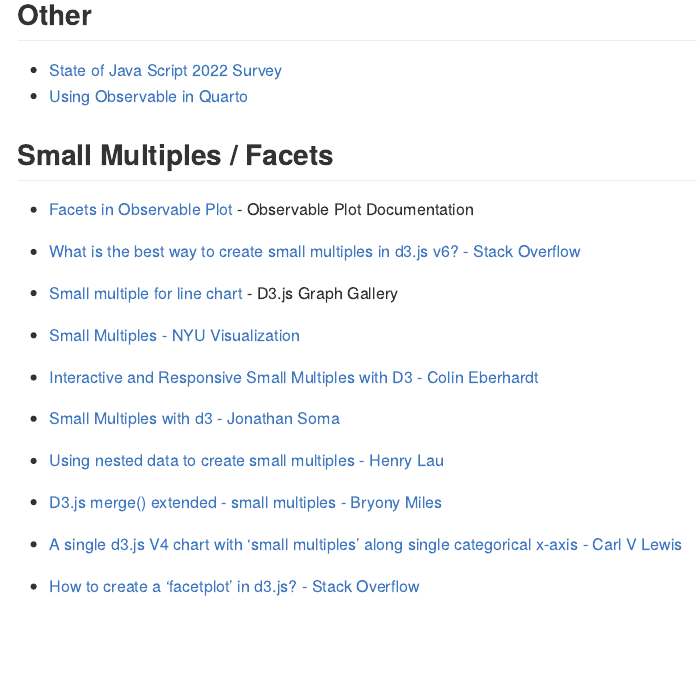
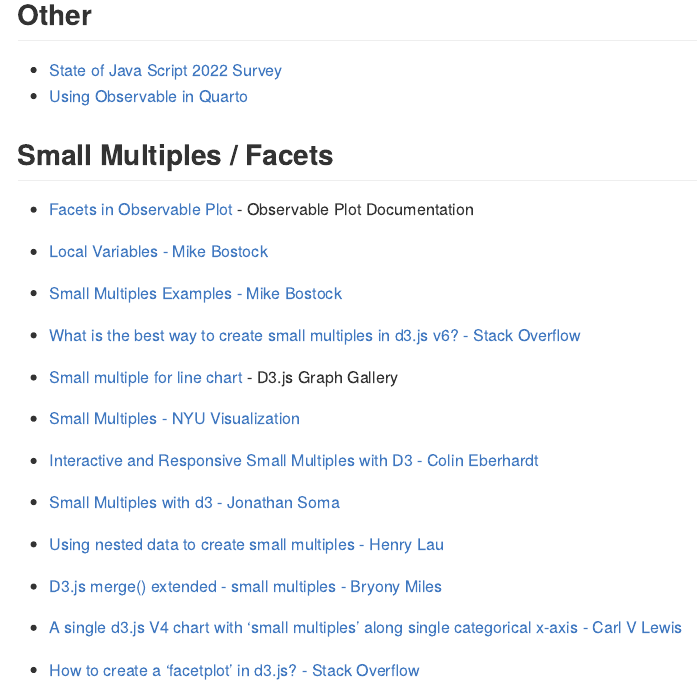
Before and after one commit to RichardMeyer-Eppler/d3-resources, an R Markdown document (README.Rmd): the page in a window 1100 px wide, from 1330 px down. The pictures show the output file README.md that the author committed with the source, drawn offline in the style of GitHub.

Commit message:
Added Mike Bostock links on local variables and small multiples

```diff
--- a/README.Rmd
+++ b/README.Rmd
@@ -75,6 +75,10 @@
 
 -   [Facets in Observable Plot](https://observablehq.com/plot/features/facets) - Observable Plot Documentation
 
+-   [Local Variables - Mike Bostock](https://gist.github.com/mbostock/e1192fe405703d8321a5187350910e08)
+
+-   [Small Multiples Examples - Mike Bostock](https://gist.github.com/mbostock/1157787)
+
 -   [What is the best way to create small multiples in d3.js v6? - Stack Overflow](https://stackoverflow.com/questions/66230918/what-is-the-best-way-to-create-small-multiples-in-d3-js-v6)
 
 -   [Small multiple for line chart](https://d3-graph-gallery.com/graph/line_smallmultiple.html) - D3.js Graph Gallery
```
Also changed, not shown: README.md.
